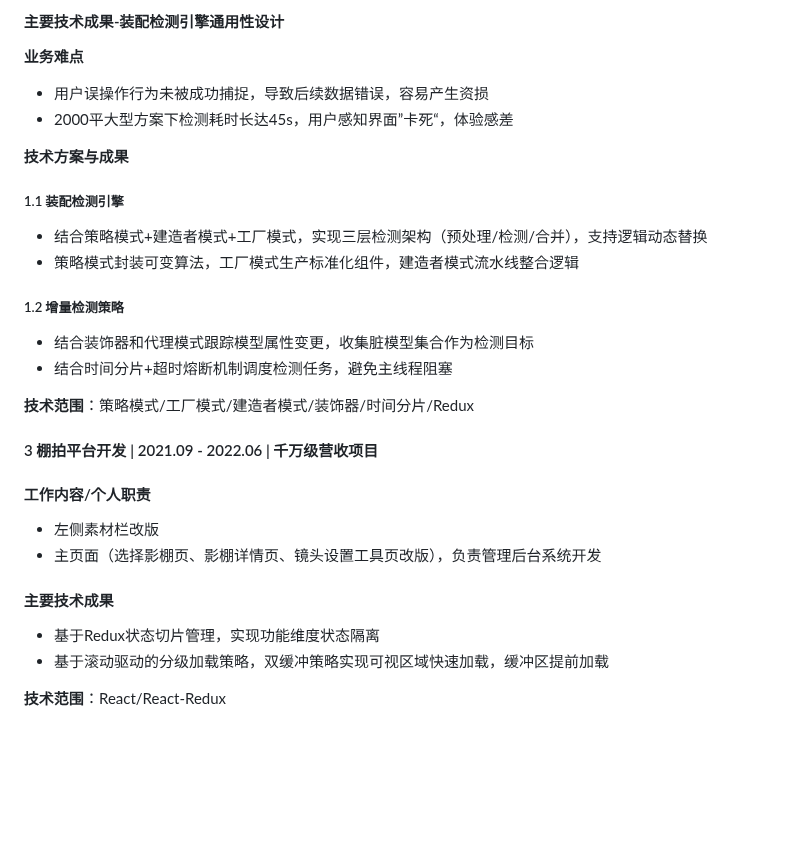
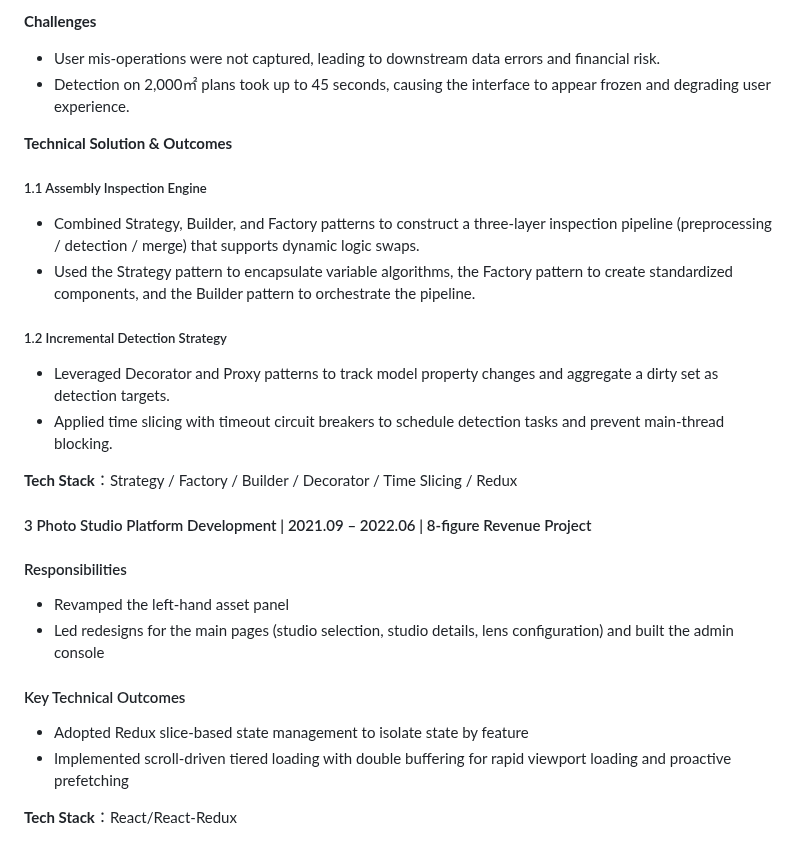
Before and after one commit to guoxiangguoxiang/guoxiangguoxiang.github.io, a Markdown page: README_English.md, the part around one of its changes. GitHub-like rendering; blank space fills up the shorter version.

Commit message:
Update README_English.md
1108

```diff
--- a/README_English.md
+++ b/README_English.md
@@ -84,35 +85,33 @@
 
-#### 主要技术成果-装配检测引擎通用性设计
+**Challenges**
 
-**业务难点**
+- User mis-operations were not captured, leading to downstream data errors and financial risk.
+- Detection on 2,000㎡ plans took up to 45 seconds, causing the interface to appear frozen and degrading user experience.
 
-- 用户误操作行为未被成功捕捉，导致后续数据错误，容易产生资损
-- 2000平大型方案下检测耗时长达45s，用户感知界面”卡死“，体验感差
+**Technical Solution & Outcomes**
 
-**技术方案与成果**
+##### 1.1 Assembly Inspection Engine
 
-##### 1.1 装配检测引擎
+- Combined Strategy, Builder, and Factory patterns to construct a three-layer inspection pipeline (preprocessing / detection / merge) that supports dynamic logic swaps.
+- Used the Strategy pattern to encapsulate variable algorithms, the Factory pattern to create standardized components, and the Builder pattern to orchestrate the pipeline.
 
-- 结合策略模式+建造者模式+工厂模式，实现三层检测架构（预处理/检测/合并），支持逻辑动态替换
-- 策略模式封装可变算法，工厂模式生产标准化组件，建造者模式流水线整合逻辑
+##### 1.2 Incremental Detection Strategy
 
-##### 1.2 增量检测策略
+- Leveraged Decorator and Proxy patterns to track model property changes and aggregate a dirty set as detection targets.
+- Applied time slicing with timeout circuit breakers to schedule detection tasks and prevent main-thread blocking.
 
-- 结合装饰器和代理模式跟踪模型属性变更，收集脏模型集合作为检测目标
-- 结合时间分片+超时熔断机制调度检测任务，避免主线程阻塞
+**Tech Stack**：Strategy / Factory / Builder / Decorator / Time Slicing / Redux
 
-**技术范围**：策略模式/工厂模式/建造者模式/装饰器/时间分片/Redux
+#### 3 Photo Studio Platform Development | 2021.09 – 2022.06 | 8-figure Revenue Project
 
-#### 3 棚拍平台开发 | 2021.09 - 2022.06 | 千万级营收项目
+#### Responsibilities
 
-#### 工作内容/个人职责
+- Revamped the left-hand asset panel
+- Led redesigns for the main pages (studio selection, studio details, lens configuration) and built the admin console
 
-- 左侧素材栏改版
-- 主页面（选择影棚页、影棚详情页、镜头设置工具页改版），负责管理后台系统开发
+#### Key Technical Outcomes
 
-#### 主要技术成果
+- Adopted Redux slice-based state management to isolate state by feature
+- Implemented scroll-driven tiered loading with double buffering for rapid viewport loading and proactive prefetching
 
-- 基于Redux状态切片管理，实现功能维度状态隔离
-- 基于滚动驱动的分级加载策略，双缓冲策略实现可视区域快速加载，缓冲区提前加载
-
-**技术范围**：React/React-Redux
+**Tech Stack**：React/React-Redux
```
Also changed, not shown: other parts of README_English.md (+47 -46 lines).
